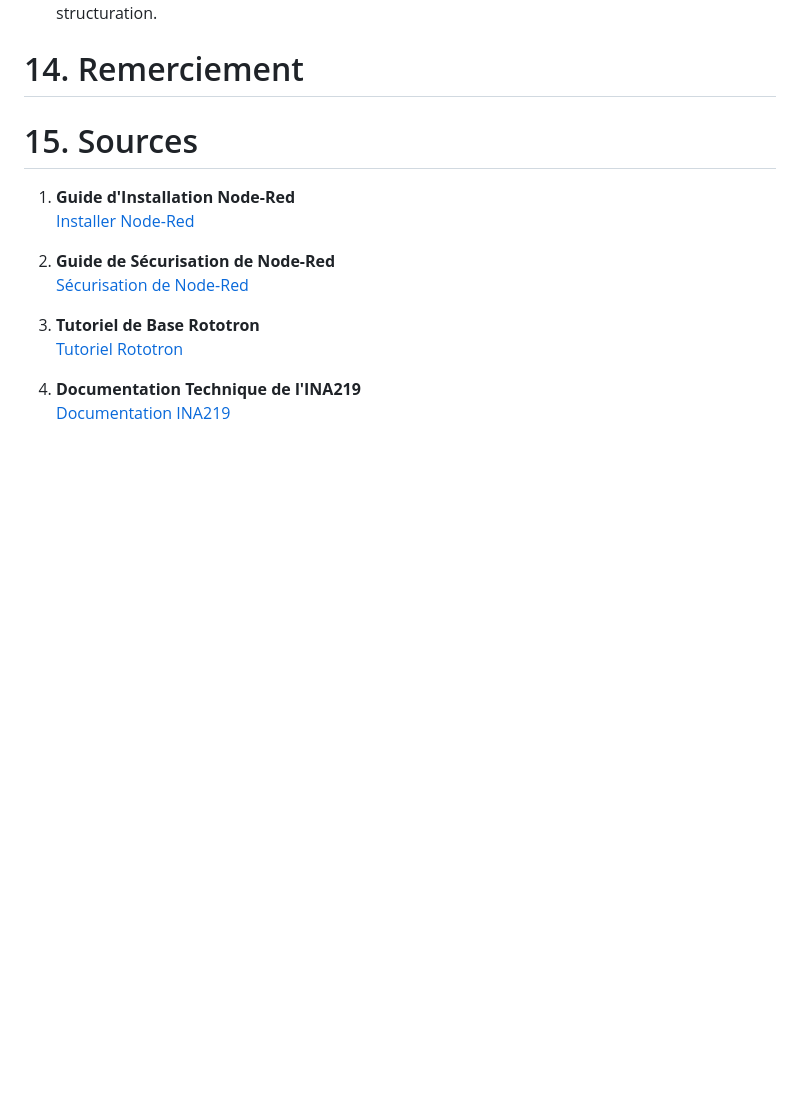
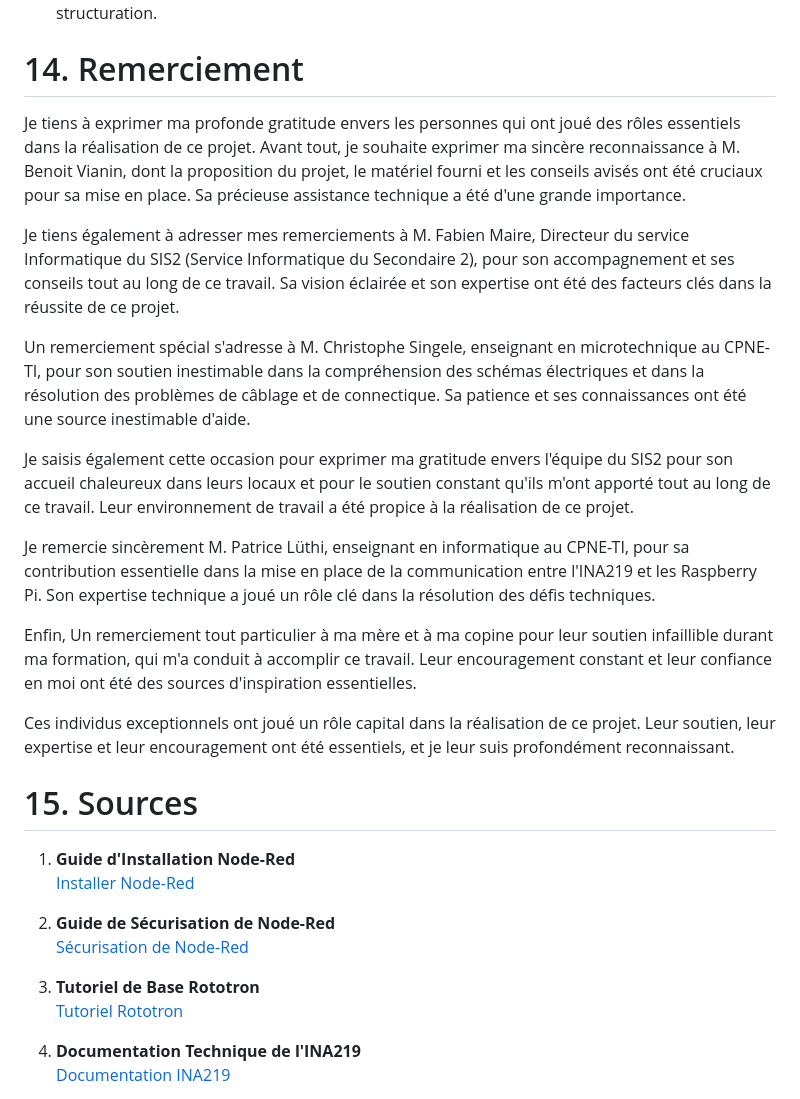
Before and after one commit to TobbyCy/CuriousTRex, a Markdown page: docs/rapport.md, the part around the change. Drawn GitHub-style; blank space fills up the shorter version.

Commit message:
Remerciement

```diff
--- a/docs/rapport.md
+++ b/docs/rapport.md
@@ -1254,6 +1254,19 @@ Ce que l'on peut observer, c'est qu'après avoir appuyé sur le bouton de purge,
 <div style="page-break-after: always;"></div>
 
 # 14. Remerciement
+Je tiens à exprimer ma profonde gratitude envers les personnes qui ont joué des rôles essentiels dans la réalisation de ce projet. Avant tout, je souhaite exprimer ma sincère reconnaissance à M. Benoit Vianin, dont la proposition du projet, le matériel fourni et les conseils avisés ont été cruciaux pour sa mise en place. Sa précieuse assistance technique a été d'une grande importance.
+
+Je tiens également à adresser mes remerciements à M. Fabien Maire, Directeur du service Informatique du SIS2 (Service Informatique du Secondaire 2), pour son accompagnement et ses conseils tout au long de ce travail. Sa vision éclairée et son expertise ont été des facteurs clés dans la réussite de ce projet.
+
+Un remerciement spécial s'adresse à M. Christophe Singele, enseignant en microtechnique au CPNE-TI, pour son soutien inestimable dans la compréhension des schémas électriques et dans la résolution des problèmes de câblage et de connectique. Sa patience et ses connaissances ont été une source inestimable d'aide.
+
+Je saisis également cette occasion pour exprimer ma gratitude envers l'équipe du SIS2 pour son accueil chaleureux dans leurs locaux et pour le soutien constant qu'ils m'ont apporté tout au long de ce travail. Leur environnement de travail a été propice à la réalisation de ce projet.
+
+Je remercie sincèrement M. Patrice Lüthi, enseignant en informatique au CPNE-TI, pour sa contribution essentielle dans la mise en place de la communication entre l'INA219 et les Raspberry Pi. Son expertise technique a joué un rôle clé dans la résolution des défis techniques.
+
+Enfin, Un remerciement tout particulier à ma mère et à ma copine pour leur soutien infaillible durant ma formation, qui m'a conduit à accomplir ce travail. Leur encouragement constant et leur confiance en moi ont été des sources d'inspiration essentielles.
+
+Ces individus exceptionnels ont joué un rôle capital dans la réalisation de ce projet. Leur soutien, leur expertise et leur encouragement ont été essentiels, et je leur suis profondément reconnaissant.
 
 
 <div style="page-break-after: always;"></div>
```
